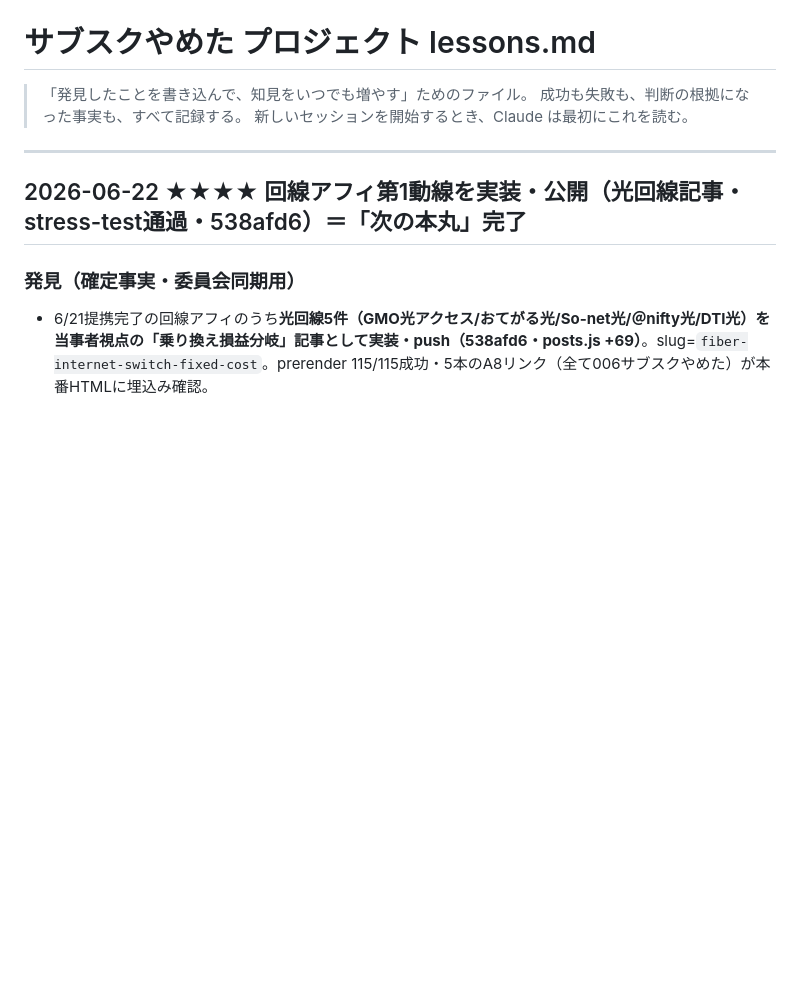
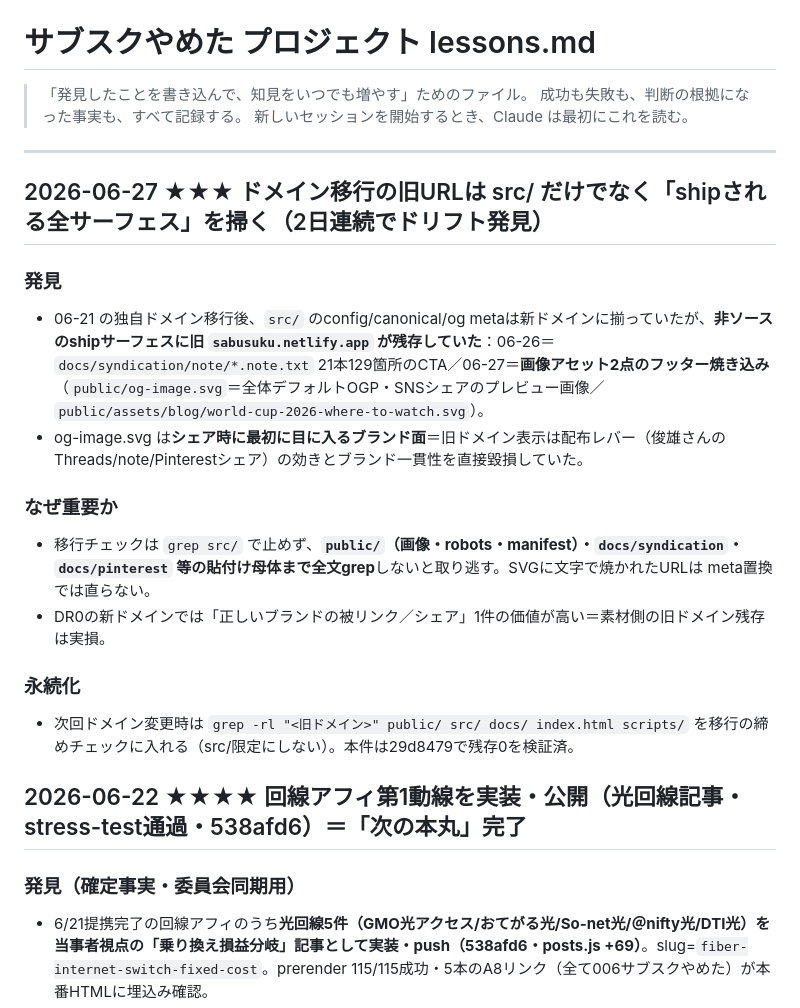
Before and after one commit to toshioshintani-sys/subsuku-yameta-web, a Markdown page: docs/lessons.md, the part around the change. Drawn GitHub-style; blank space fills up the shorter version.

Commit message:
docs(lessons): ドメイン移行はshipされる全サーフェスをgrepする教訓を記録（2日連続のドリフト発見）
Co-Authored-By: Claude Opus 4.8 (1M context) <noreply@anthropic.com>

```diff
--- a/docs/lessons.md
+++ b/docs/lessons.md
@@ -5,6 +5,19 @@
 > 新しいセッションを開始するとき、Claude は最初にこれを読む。
 
 ---
+
+## 2026-06-27 ★★★ ドメイン移行の旧URLは src/ だけでなく「shipされる全サーフェス」を掃く（2日連続でドリフト発見）
+
+### 発見
+- 06-21 の独自ドメイン移行後、`src/` のconfig/canonical/og metaは新ドメインに揃っていたが、**非ソースのshipサーフェスに旧 `sabusuku.netlify.app` が残存していた**：06-26＝`docs/syndication/note/*.note.txt` 21本129箇所のCTA／06-27＝**画像アセット2点のフッター焼き込み**（`public/og-image.svg`＝全体デフォルトOGP・SNSシェアのプレビュー画像／`public/assets/blog/world-cup-2026-where-to-watch.svg`）。
+- og-image.svg は**シェア時に最初に目に入るブランド面**＝旧ドメイン表示は配布レバー（俊雄さんのThreads/note/Pinterestシェア）の効きとブランド一貫性を直接毀損していた。
+
+### なぜ重要か
+- 移行チェックは `grep src/` で止めず、**`public/`（画像・robots・manifest）・`docs/syndication`・`docs/pinterest` 等の貼付け母体まで全文grep**しないと取り逃す。SVGに文字で焼かれたURLは meta置換では直らない。
+- DR0の新ドメインでは「正しいブランドの被リンク／シェア」1件の価値が高い＝素材側の旧ドメイン残存は実損。
+
+### 永続化
+- 次回ドメイン変更時は `grep -rl "<旧ドメイン>" public/ src/ docs/ index.html scripts/` を移行の締めチェックに入れる（src/限定にしない）。本件は29d8479で残存0を検証済。
 
 ## 2026-06-22 ★★★★ 回線アフィ第1動線を実装・公開（光回線記事・stress-test通過・538afd6）＝「次の本丸」完了
 
```
